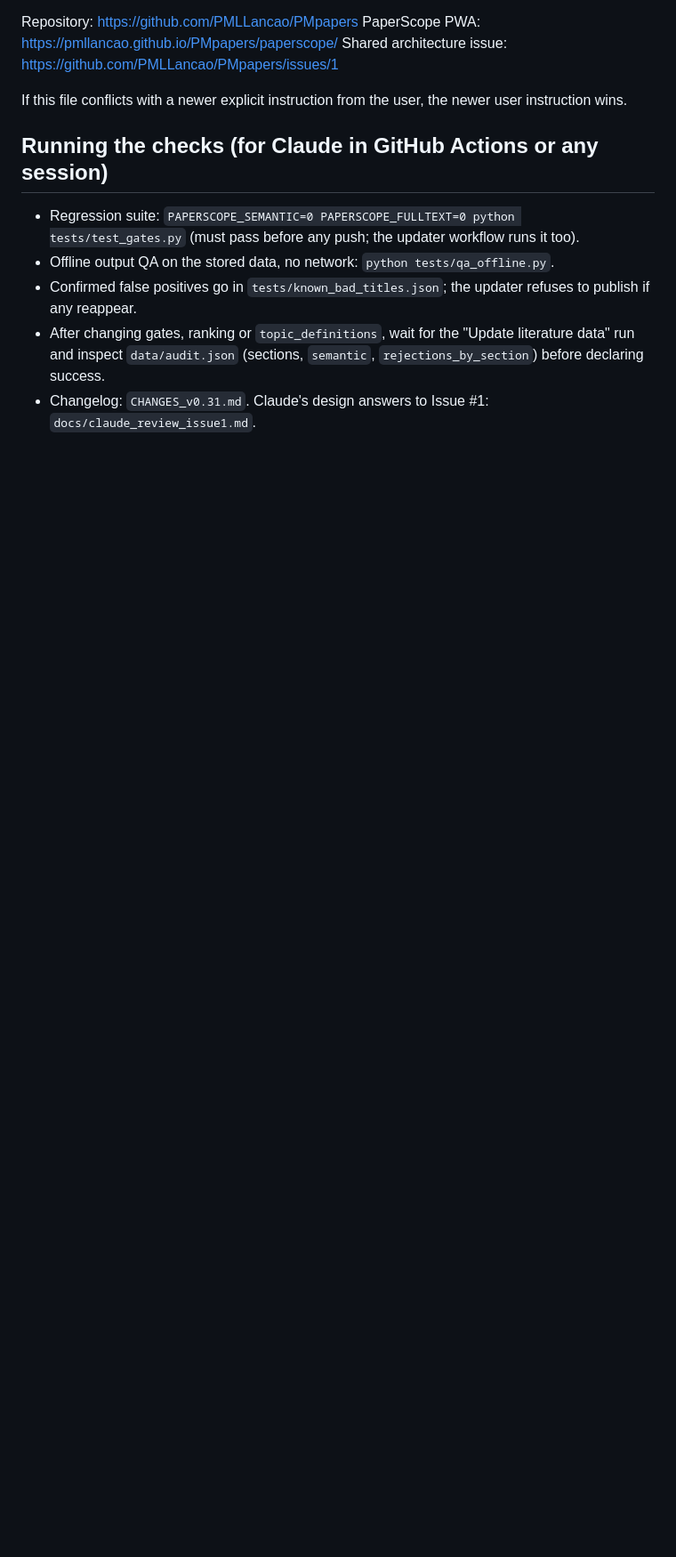
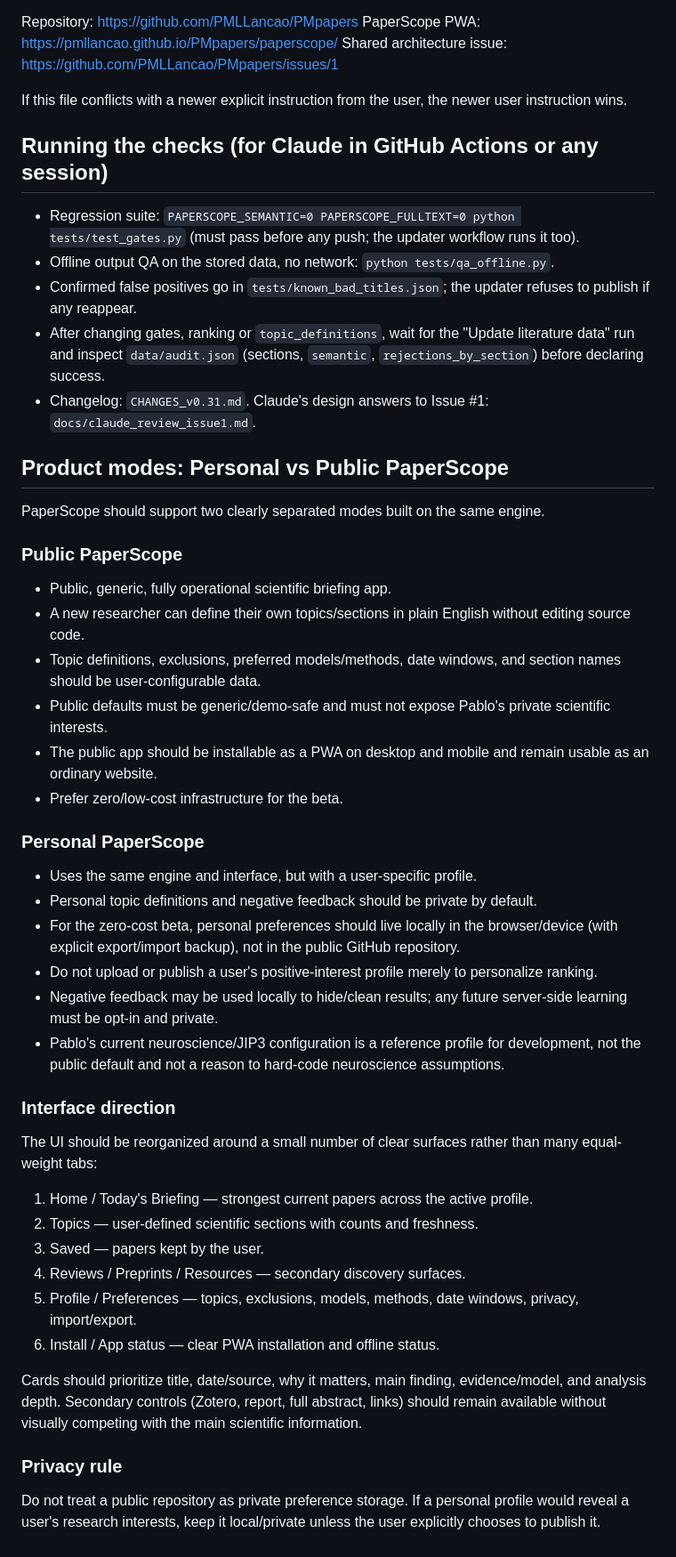
Before and after one commit to PMLLancao/PMpapers, a Markdown page: CLAUDE.md, the part around the change. Shown at 89% size. Rendered like a GitHub page; blank space fills up the shorter version.

Commit message:
Define public and personal PaperScope product modes

```diff
--- a/CLAUDE.md
+++ b/CLAUDE.md
@@ -105,3 +105,37 @@ If this file conflicts with a newer explicit instruction from the user, the newe
 - Confirmed false positives go in `tests/known_bad_titles.json`; the updater refuses to publish if any reappear.
 - After changing gates, ranking or `topic_definitions`, wait for the "Update literature data" run and inspect `data/audit.json` (sections, `semantic`, `rejections_by_section`) before declaring success.
 - Changelog: `CHANGES_v0.31.md`. Claude's design answers to Issue #1: `docs/claude_review_issue1.md`.
+
+
+## Product modes: Personal vs Public PaperScope
+PaperScope should support two clearly separated modes built on the same engine.
+
+### Public PaperScope
+- Public, generic, fully operational scientific briefing app.
+- A new researcher can define their own topics/sections in plain English without editing source code.
+- Topic definitions, exclusions, preferred models/methods, date windows, and section names should be user-configurable data.
+- Public defaults must be generic/demo-safe and must not expose Pablo's private scientific interests.
+- The public app should be installable as a PWA on desktop and mobile and remain usable as an ordinary website.
+- Prefer zero/low-cost infrastructure for the beta.
+
+### Personal PaperScope
+- Uses the same engine and interface, but with a user-specific profile.
+- Personal topic definitions and negative feedback should be private by default.
+- For the zero-cost beta, personal preferences should live locally in the browser/device (with explicit export/import backup), not in the public GitHub repository.
+- Do not upload or publish a user's positive-interest profile merely to personalize ranking.
+- Negative feedback may be used locally to hide/clean results; any future server-side learning must be opt-in and private.
+- Pablo's current neuroscience/JIP3 configuration is a reference profile for development, not the public default and not a reason to hard-code neuroscience assumptions.
+
+### Interface direction
+The UI should be reorganized around a small number of clear surfaces rather than many equal-weight tabs:
+1. Home / Today's Briefing — strongest current papers across the active profile.
+2. Topics — user-defined scientific sections with counts and freshness.
+3. Saved — papers kept by the user.
+4. Reviews / Preprints / Resources — secondary discovery surfaces.
+5. Profile / Preferences — topics, exclusions, models, methods, date windows, privacy, import/export.
+6. Install / App status — clear PWA installation and offline status.
+
+Cards should prioritize title, date/source, why it matters, main finding, evidence/model, and analysis depth. Secondary controls (Zotero, report, full abstract, links) should remain available without visually competing with the main scientific information.
+
+### Privacy rule
+Do not treat a public repository as private preference storage. If a personal profile would reveal a user's research interests, keep it local/private unless the user explicitly chooses to publish it.
```
